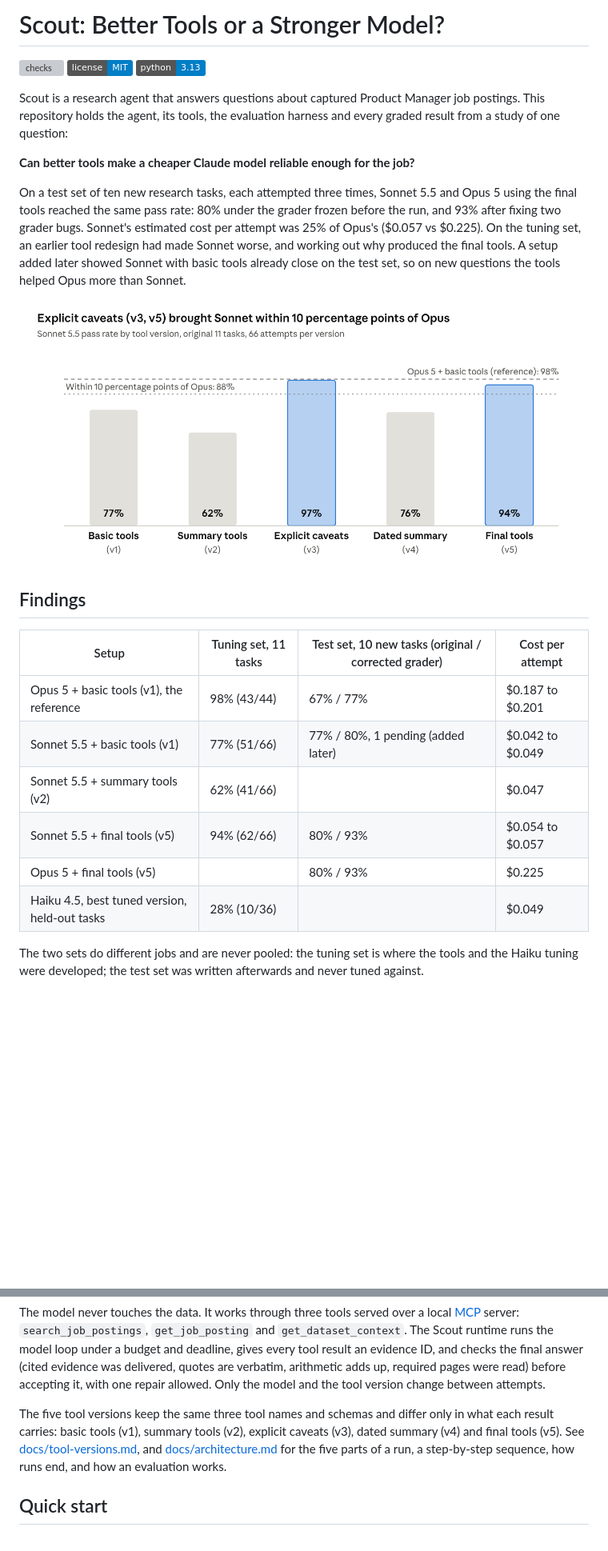
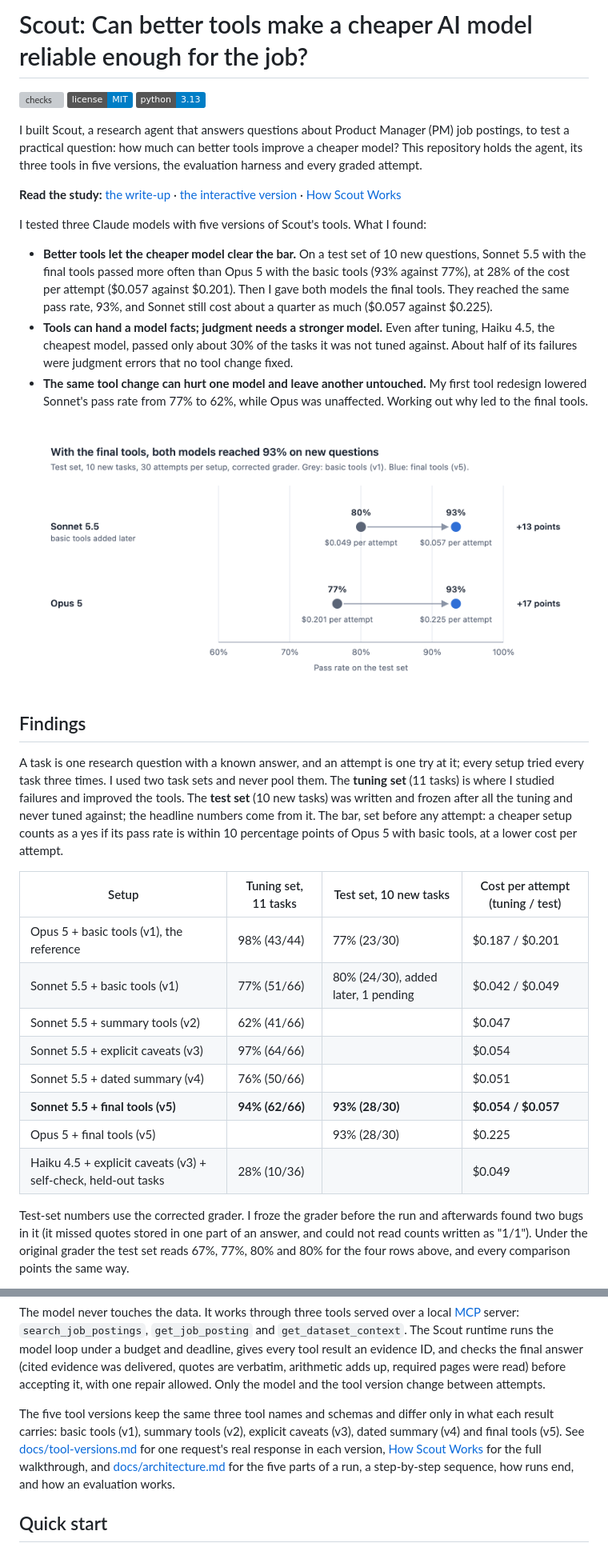
Before and after one commit to helenatan/scout-agent, a Markdown page: README.md, 2 parts joined by grey strips. Shown at 80% size. Rendered like a GitHub page; pictures changed too: docs/images/fig3-sonnet-by-tool-version.png, docs/images/fig5-test-set.png (added); badges without logos; blank space fills up the shorter version; grey boxes are pictures that could not be loaded.

```diff
--- a/README.md
+++ b/README.md
@@ -1,33 +1,51 @@
-# Scout: Better Tools or a Stronger Model?
+# Scout: Can better tools make a cheaper AI model reliable enough for the job?
 
 [![checks](https://github.com/helenatan/scout-agent/actions/workflows/ci.yml/badge.svg)](https://github.com/helenatan/scout-agent/actions/workflows/ci.yml)
 [![license: MIT](https://img.shields.io/badge/license-MIT-blue.svg)](LICENSE)
 ![python 3.13](https://img.shields.io/badge/python-3.13-blue.svg)
 
-Scout is a research agent that answers questions about captured Product Manager job postings. This repository holds
-the agent, its tools, the evaluation harness and every graded result from a study of one question:
+I built Scout, a research agent that answers questions about Product Manager (PM) job postings, to test a practical
+question: how much can better tools improve a cheaper model? This repository holds the agent, its three tools in five
+versions, the evaluation harness and every graded attempt.
 
-**Can better tools make a cheaper Claude model reliable enough for the job?**
+**Read the study:** [the write-up](https://helenatan.substack.com/p/can-better-tools-make-a-cheaper-ai) ·
+[the interactive version](https://scout-agent-study.vercel.app) ·
+[How Scout Works](https://claude.ai/artifact/FhBRECQQofvJQRRRSevtdL)
 
-On a test set of ten new research tasks, each attempted three times, Sonnet 5.5 and Opus 5 using the final tools
-reached the same pass rate: 80% under the grader frozen before the run, and 93% after fixing two grader bugs. Sonnet's
-estimated cost per attempt was 25% of Opus's ($0.057 vs $0.225). On the tuning set, an earlier tool redesign had made
-Sonnet worse, and working out why produced the final tools. A setup added later showed Sonnet with basic tools already
-close on the test set, so on new questions the tools helped Opus more than Sonnet.
+I tested three Claude models with five versions of Scout's tools. What I found:
 
-![Sonnet 5.5 pass rate by tool version](docs/images/fig3-sonnet-by-tool-version.png)
+- **Better tools let the cheaper model clear the bar.** On a test set of 10 new questions, Sonnet 5.5 with the final
+  tools passed more often than Opus 5 with the basic tools (93% against 77%), at 28% of the cost per attempt ($0.057
+  against $0.201). Then I gave both models the final tools. They reached the same pass rate, 93%, and Sonnet still cost
+  about a quarter as much ($0.057 against $0.225).
+- **Tools can hand a model facts; judgment needs a stronger model.** Even after tuning, Haiku 4.5, the cheapest model,
+  passed only about 30% of the tasks it was not tuned against. About half of its failures were judgment errors that no
+  tool change fixed.
+- **The same tool change can hurt one model and leave another untouched.** My first tool redesign lowered Sonnet's pass
+  rate from 77% to 62%, while Opus was unaffected. Working out why led to the final tools.
+
+![Test set pass rate for Sonnet 5.5 and Opus 5, basic and final tools](docs/images/fig5-test-set.png)
 
 ## Findings
 
-| Setup | Tuning set, 11 tasks | Test set, 10 new tasks (original / corrected grader) | Cost per attempt |
+A task is one research question with a known answer, and an attempt is one try at it; every setup tried every task three
+times. I used two task sets and never pool them. The **tuning set** (11 tasks) is where I studied failures and improved
+the tools. The **test set** (10 new tasks) was written and frozen after all the tuning and never tuned against; the
+headline numbers come from it. The bar, set before any attempt: a cheaper setup counts as a yes if its pass rate is within
+10 percentage points of Opus 5 with basic tools, at a lower cost per attempt.
+
+| Setup | Tuning set, 11 tasks | Test set, 10 new tasks | Cost per attempt (tuning / test) |
 |---|---|---|---|
-| Opus 5 + basic tools (v1), the reference | 98% (43/44) | 67% / 77% | $0.187 to $0.201 |
-| Sonnet 5.5 + basic tools (v1) | 77% (51/66) | 77% / 80%, 1 pending (added later) | $0.042 to $0.049 |
+| Opus 5 + basic tools (v1), the reference | 98% (43/44) | 77% (23/30) | $0.187 / $0.201 |
+| Sonnet 5.5 + basic tools (v1) | 77% (51/66) | 80% (24/30), added later, 1 pending | $0.042 / $0.049 |
 | Sonnet 5.5 + summary tools (v2) | 62% (41/66) | | $0.047 |
-| Sonnet 5.5 + final tools (v5) | 94% (62/66) | 80% / 93% | $0.054 to $0.057 |
-| Opus 5 + final tools (v5) | | 80% / 93% | $0.225 |
-| Haiku 4.5, best tuned version, held-out tasks | 28% (10/36) | | $0.049 |
+| Sonnet 5.5 + explicit caveats (v3) | 97% (64/66) | | $0.054 |
+| Sonnet 5.5 + dated summary (v4) | 76% (50/66) | | $0.051 |
+| **Sonnet 5.5 + final tools (v5)** | **94% (62/66)** | **93% (28/30)** | **$0.054 / $0.057** |
+| Opus 5 + final tools (v5) | | 93% (28/30) | $0.225 |
+| Haiku 4.5 + explicit caveats (v3) + self-check, held-out tasks | 28% (10/36) | | $0.049 |
 
-The two sets do different jobs and are never pooled: the tuning set is where the tools and the Haiku tuning were
-developed; the test set was written afterwards and never tuned against.
+Test-set numbers use the corrected grader. I froze the grader before the run and afterwards found two bugs in it (it
+missed quotes stored in one part of an answer, and could not read counts written as "1/1"). Under the original grader the
+test set reads 67%, 77%, 80% and 80% for the four rows above, and every comparison points the same way.
 
@@ -57,7 +89,9 @@ before accepting it, with one repair allowed. Only the model and the tool versio
 
 The five tool versions keep the same three tool names and schemas and differ only in what each result carries:
 basic tools (v1), summary tools (v2), explicit caveats (v3), dated summary (v4) and final tools (v5).
-See [docs/tool-versions.md](docs/tool-versions.md), and [docs/architecture.md](docs/architecture.md) for the
+See [docs/tool-versions.md](docs/tool-versions.md) for one request's real response in each version,
+[How Scout Works](https://claude.ai/artifact/FhBRECQQofvJQRRRSevtdL) for the full walkthrough, and
+[docs/architecture.md](docs/architecture.md) for the
 five parts of a run, a step-by-step sequence, how runs end, and how an evaluation works.
 
 ## Quick start
```
Also changed, not shown: other parts of README.md (+41 -21 lines), docs/reproduce.md (+4 -4 lines), docs/results.md (+5 -0 lines), docs/images/fig1-one-attempt.png, docs/images/fig4-decision-flow.png, 2 other files.
